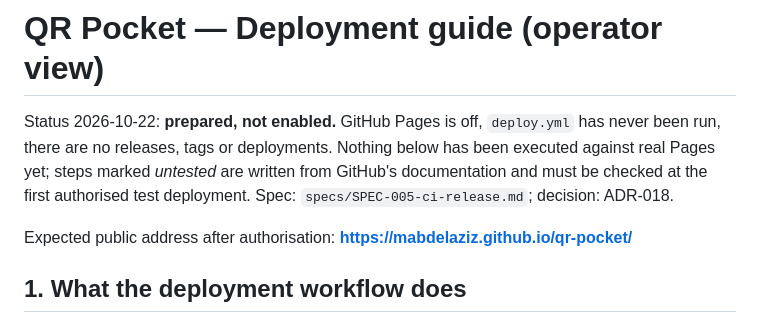
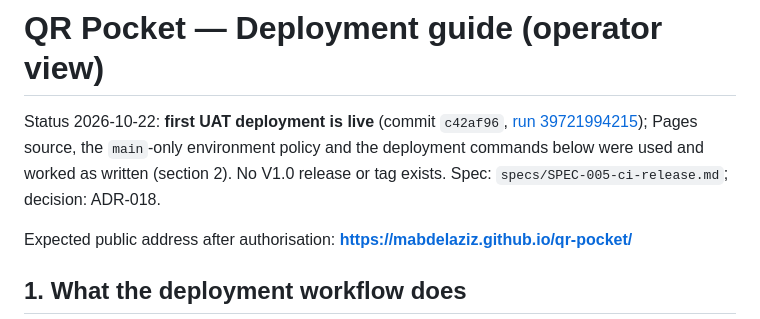
Before and after one commit to Mabdelaziz/qr-pocket, a Markdown page: docs/DEPLOYMENT.md, the part around the change. Drawn GitHub-style.

```diff
--- a/docs/DEPLOYMENT.md
+++ b/docs/DEPLOYMENT.md
@@ -1,6 +1,6 @@
 # QR Pocket — Deployment guide (operator view)
 
-Status 2026-10-22: **prepared, not enabled.** GitHub Pages is off, `deploy.yml` has never been run, there are no releases, tags or deployments. Nothing below has been executed against real Pages yet; steps marked *untested* are written from GitHub's documentation and must be checked at the first authorised test deployment. Spec: `specs/SPEC-005-ci-release.md`; decision: ADR-018.
+Status 2026-10-22: **first UAT deployment is live** (commit `c42af96`, [run 39721994215](https://github.com/Mabdelaziz/qr-pocket/actions/runs/39721994215)); Pages source, the `main`-only environment policy and the deployment commands below were used and worked as written (section 2). No V1.0 release or tag exists. Spec: `specs/SPEC-005-ci-release.md`; decision: ADR-018.
 
 Expected public address after authorisation: **https://mabdelaziz.github.io/qr-pocket/**
 
```
Also changed, not shown: docs/DECISIONS.md (+1 -1 lines), docs/PROGRESS.md (+16 -2 lines).
